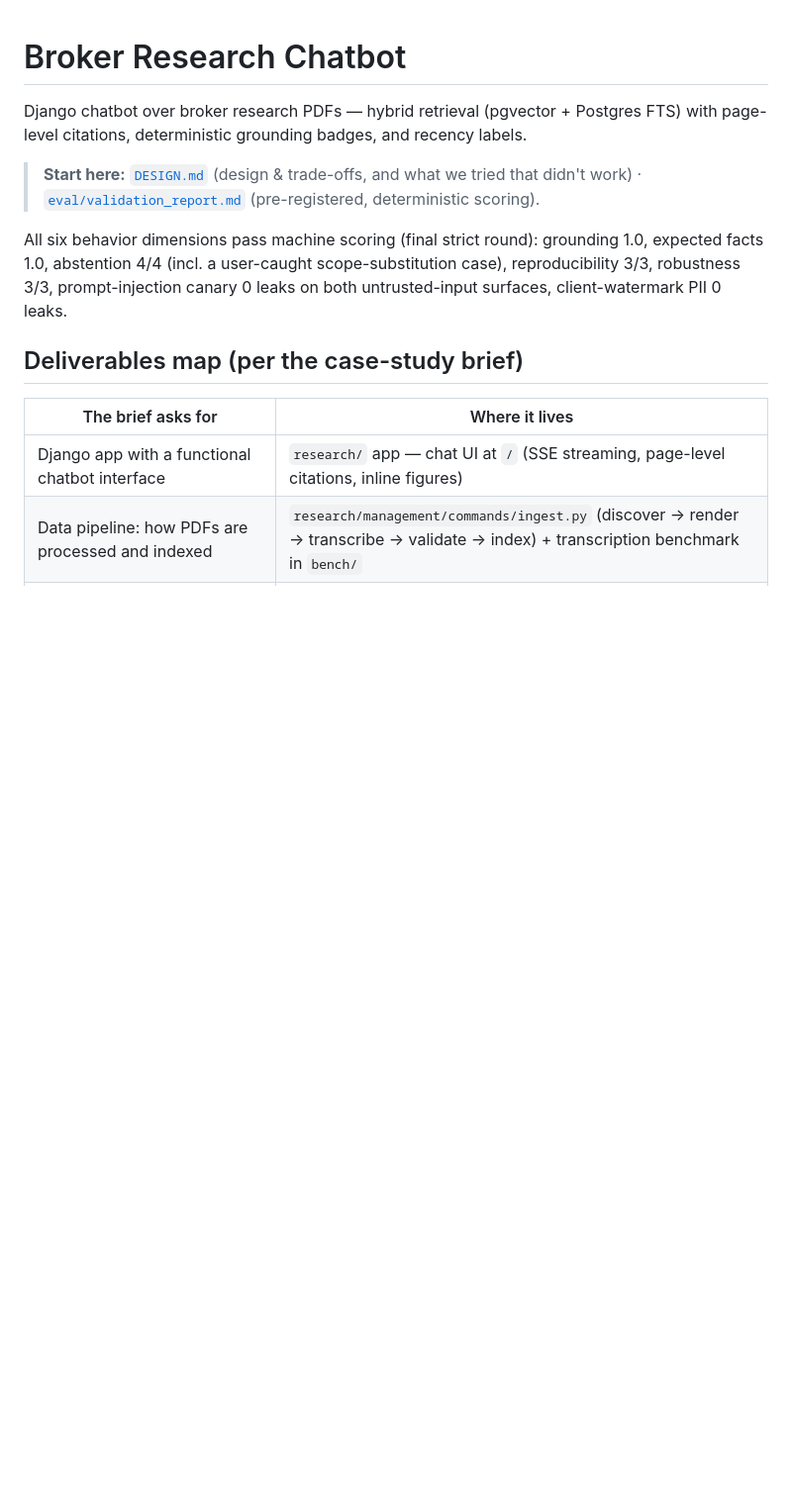
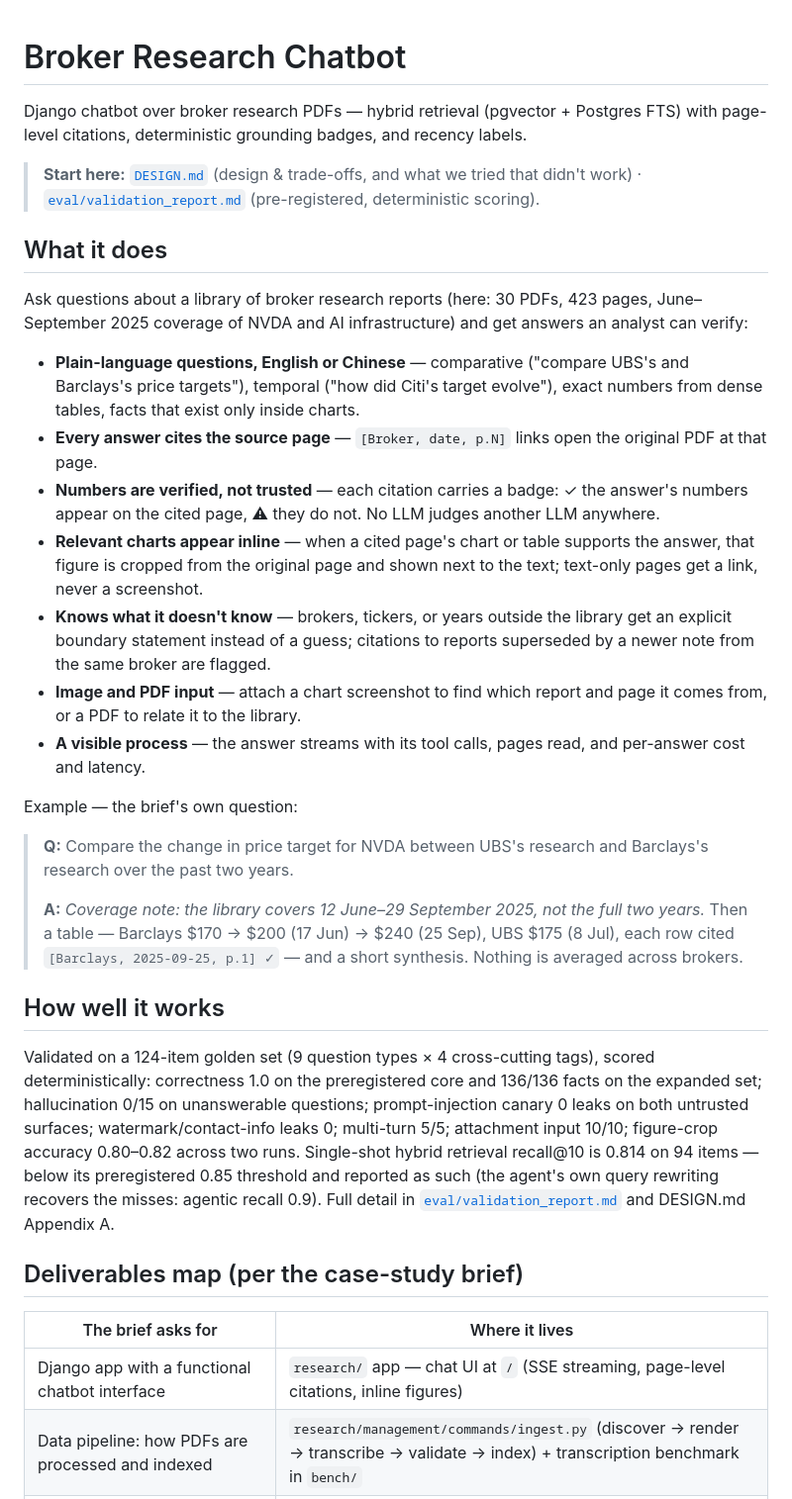
Before and after one commit to Nicole-Tu97/broker-research-chatbot, a Markdown page: README.md, the part around the change. Shown at 99% size. Drawn GitHub-style; blank space fills up the shorter version.

Commit message:
README: describe what the chatbot does and how well it works

```diff
--- a/README.md
+++ b/README.md
@@ -7,10 +7,34 @@ with page-level citations, deterministic grounding badges, and recency labels.
 > that didn't work) · [`eval/validation_report.md`](eval/validation_report.md)
 > (pre-registered, deterministic scoring).
 
-All six behavior dimensions pass machine scoring (final strict round): grounding 1.0,
-expected facts 1.0, abstention 4/4 (incl. a user-caught scope-substitution case),
-reproducibility 3/3, robustness 3/3, prompt-injection canary 0 leaks on both
-untrusted-input surfaces, client-watermark PII 0 leaks.
+## What it does
+
+Ask questions about a library of broker research reports (here: 30 PDFs, 423 pages, June–September 2025 coverage of NVDA and AI infrastructure) and get answers an analyst can verify:
+
+- **Plain-language questions, English or Chinese** — comparative ("compare UBS's and Barclays's price targets"), temporal ("how did Citi's target evolve"), exact numbers from dense tables, facts that exist only inside charts.
+- **Every answer cites the source page** — `[Broker, date, p.N]` links open the original PDF at that page.
+- **Numbers are verified, not trusted** — each citation carries a badge: ✓ the answer's numbers appear on the cited page, ⚠ they do not. No LLM judges another LLM anywhere.
+- **Relevant charts appear inline** — when a cited page's chart or table supports the answer, that figure is cropped from the original page and shown next to the text; text-only pages get a link, never a screenshot.
+- **Knows what it doesn't know** — brokers, tickers, or years outside the library get an explicit boundary statement instead of a guess; citations to reports superseded by a newer note from the same broker are flagged.
+- **Image and PDF input** — attach a chart screenshot to find which report and page it comes from, or a PDF to relate it to the library.
+- **A visible process** — the answer streams with its tool calls, pages read, and per-answer cost and latency.
+
+Example — the brief's own question:
+
+> **Q:** Compare the change in price target for NVDA between UBS's research and Barclays's research over the past two years.
+>
+> **A:** *Coverage note: the library covers 12 June–29 September 2025, not the full two years.* Then a table — Barclays $170 → $200 (17 Jun) → $240 (25 Sep), UBS $175 (8 Jul), each row cited `[Barclays, 2025-09-25, p.1] ✓` — and a short synthesis. Nothing is averaged across brokers.
+
+## How well it works
+
+Validated on a 124-item golden set (9 question types × 4 cross-cutting tags), scored
+deterministically: correctness 1.0 on the preregistered core and 136/136 facts on the
+expanded set; hallucination 0/15 on unanswerable questions; prompt-injection canary 0 leaks
+on both untrusted surfaces; watermark/contact-info leaks 0; multi-turn 5/5; attachment
+input 10/10; figure-crop accuracy 0.80–0.82 across two runs. Single-shot hybrid retrieval
+recall@10 is 0.814 on 94 items — below its preregistered 0.85 threshold and reported as
+such (the agent's own query rewriting recovers the misses: agentic recall 0.9). Full
+detail in [`eval/validation_report.md`](eval/validation_report.md) and DESIGN.md Appendix A.
 
 ## Deliverables map (per the case-study brief)
 
```
